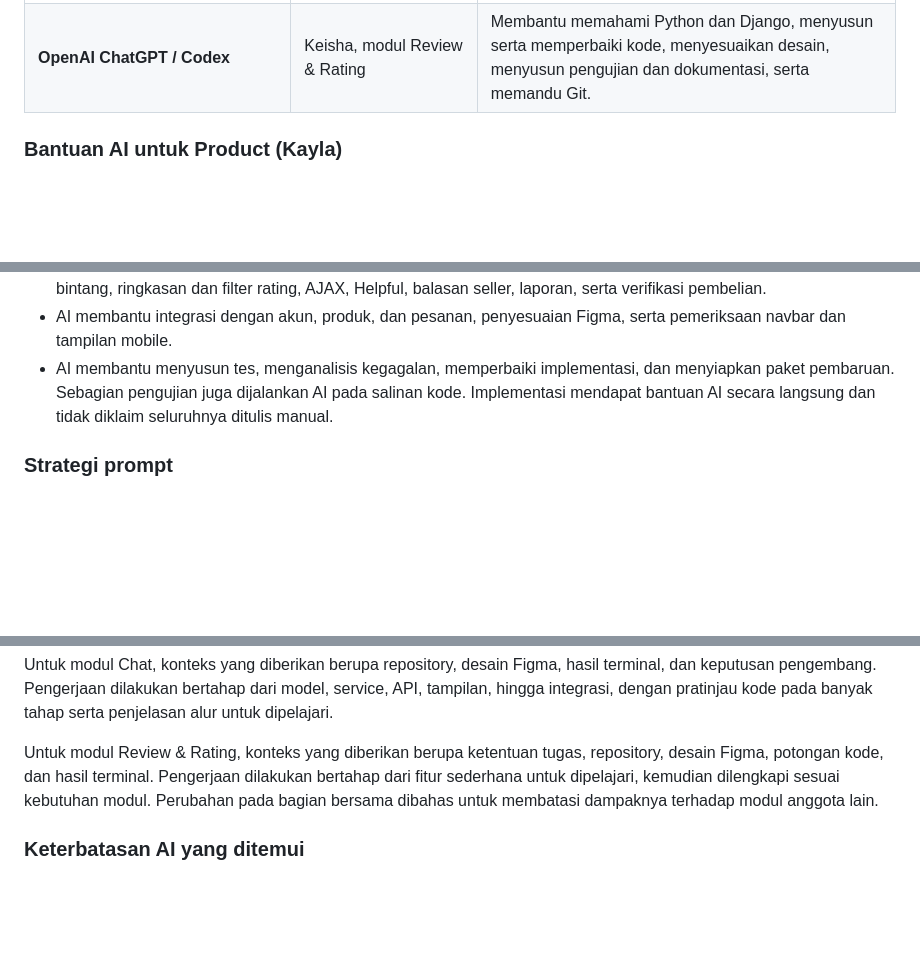
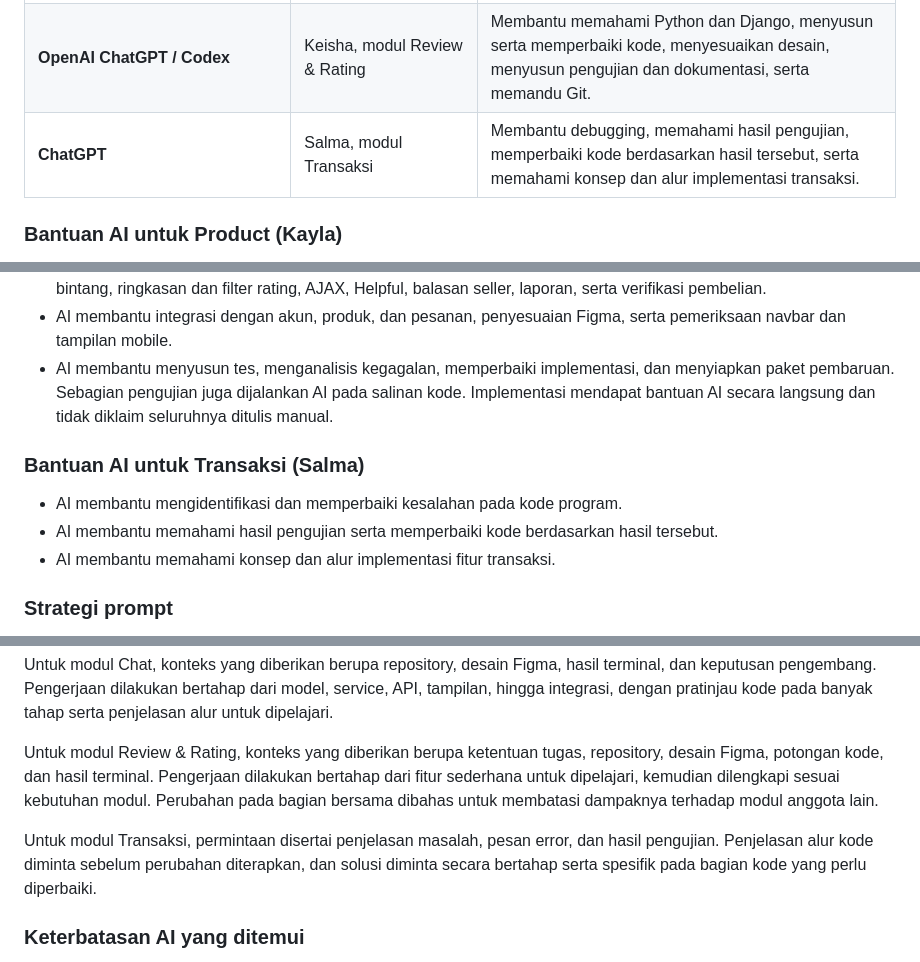
Before and after one commit to Gaia-sustainable-curated-thrift/Gaia, a Markdown page: README.md, 3 parts joined by grey strips. Drawn GitHub-style; blank space fills up the shorter version.

Commit message:
docs: tambah AI disclosure modul Transaksi

```diff
--- a/README.md
+++ b/README.md
@@ -599,6 +599,7 @@ Tim menggunakan AI sebagai asisten pemrograman dan mencatat penggunaannya secara
 | **OpenAI Codex / ChatGPT** | Danar, modul User / Authentication | Membantu memahami Django dan pembagian modul, menganalisis desain, menyusun dan meninjau implementasi akun, pengujian, integrasi, serta dokumentasi. |
 | **Claude Code** (asisten pemrograman dari Anthropic, dijalankan dari ekstensi VS Code) | Deva, modul Chat dan integrasi awal login Google | Membantu merancang dan menyusun kode, membuat template, CSS, JavaScript, dan test, menelusuri bug, menguji di browser, memandu Git, menjelaskan kode, serta menyusun dokumentasi. |
 | **OpenAI ChatGPT / Codex** | Keisha, modul Review & Rating | Membantu memahami Python dan Django, menyusun serta memperbaiki kode, menyesuaikan desain, menyusun pengujian dan dokumentasi, serta memandu Git. |
+| **ChatGPT** | Salma, modul Transaksi | Membantu debugging, memahami hasil pengujian, memperbaiki kode berdasarkan hasil tersebut, serta memahami konsep dan alur implementasi transaksi. |
 
 ### Bantuan AI untuk Product (Kayla)
 
@@ -630,6 +631,12 @@ Pada modul User, AI juga membantu integrasi awal login Google menggunakan `djang
 - AI membantu integrasi dengan akun, produk, dan pesanan, penyesuaian Figma, serta pemeriksaan navbar dan tampilan mobile.
 - AI membantu menyusun tes, menganalisis kegagalan, memperbaiki implementasi, dan menyiapkan paket pembaruan. Sebagian pengujian juga dijalankan AI pada salinan kode. Implementasi mendapat bantuan AI secara langsung dan tidak diklaim seluruhnya ditulis manual.
 
+### Bantuan AI untuk Transaksi (Salma)
+
+- AI membantu mengidentifikasi dan memperbaiki kesalahan pada kode program.
+- AI membantu memahami hasil pengujian serta memperbaiki kode berdasarkan hasil tersebut.
+- AI membantu memahami konsep dan alur implementasi fitur transaksi.
+
 ### Strategi prompt
 
 Untuk modul User, konteks diberikan berupa file proyek, referensi desain, materi tutorial, dan kebutuhan fitur. Permintaan dilakukan bertahap: membaca dan menganalisis terlebih dahulu, menjelaskan pilihan implementasi, lalu melakukan pekerjaan yang diminta. Audit dipersempit ke modul User saat diperlukan, dan temuan dibedakan antara tanggung jawab akun dengan integrasi Product, Transaksi, Chat, serta Review & Rating.
@@ -637,6 +644,8 @@ Untuk modul User, konteks diberikan berupa file proyek, referensi desain, materi
 Untuk modul Chat, konteks yang diberikan berupa repository, desain Figma, hasil terminal, dan keputusan pengembang. Pengerjaan dilakukan bertahap dari model, service, API, tampilan, hingga integrasi, dengan pratinjau kode pada banyak tahap serta penjelasan alur untuk dipelajari.
 
 Untuk modul Review & Rating, konteks yang diberikan berupa ketentuan tugas, repository, desain Figma, potongan kode, dan hasil terminal. Pengerjaan dilakukan bertahap dari fitur sederhana untuk dipelajari, kemudian dilengkapi sesuai kebutuhan modul. Perubahan pada bagian bersama dibahas untuk membatasi dampaknya terhadap modul anggota lain.
+
+Untuk modul Transaksi, permintaan disertai penjelasan masalah, pesan error, dan hasil pengujian. Penjelasan alur kode diminta sebelum perubahan diterapkan, dan solusi diminta secara bertahap serta spesifik pada bagian kode yang perlu diperbaiki.
 
 ### Keterbatasan AI yang ditemui
 
```
Also changed, not shown: other parts of README.md (+4 -0 lines).
